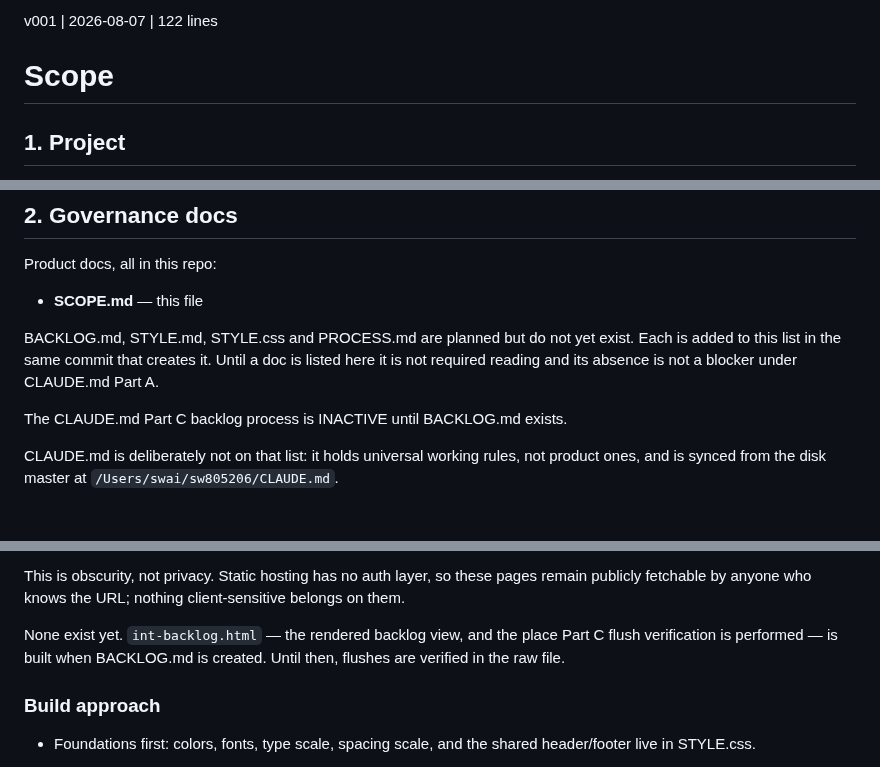
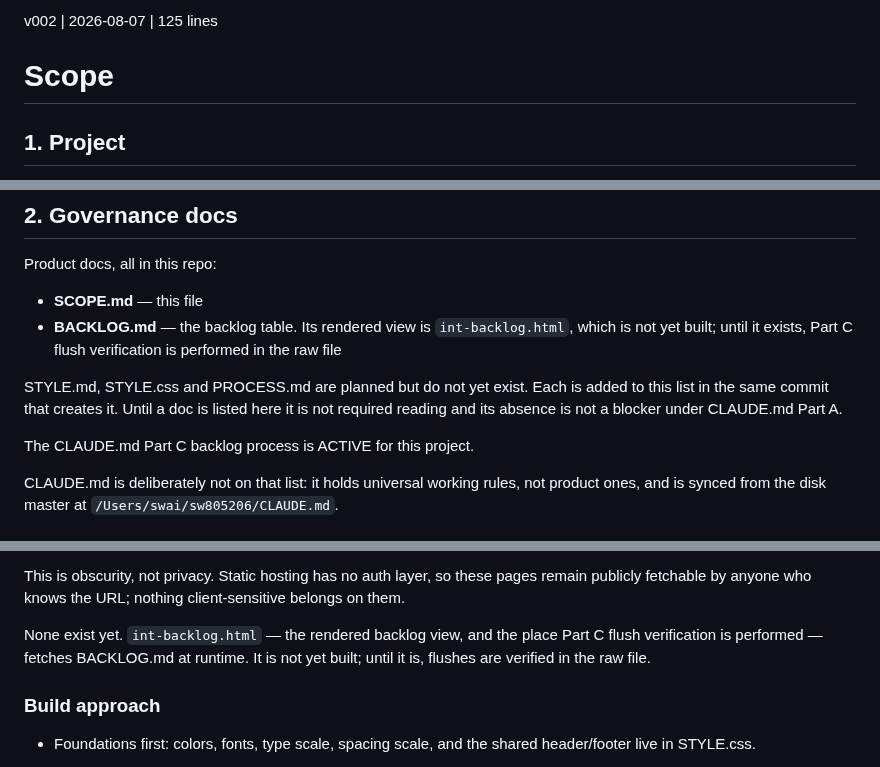
Before and after one commit to sw805206/micronturbo, a Markdown page: SCOPE.md, 3 parts joined by grey strips. Rendered like a GitHub page.

Commit message:
docs: add BACKLOG.md v001 and activate Part C backlog process
Co-Authored-By: Claude Opus 5 <noreply@anthropic.com>

```diff
--- a/SCOPE.md
+++ b/SCOPE.md
@@ -1,4 +1,4 @@
-v001 | 2026-08-07 | 122 lines
+v002 | 2026-08-07 | 125 lines
 # Scope
 
 ## 1. Project
@@ -28,13 +28,16 @@ built — see section 3.
 Product docs, all in this repo:
 
 - **SCOPE.md** — this file
+- **BACKLOG.md** — the backlog table. Its rendered view is `int-backlog.html`,
+  which is not yet built; until it exists, Part C flush verification is
+  performed in the raw file
 
-BACKLOG.md, STYLE.md, STYLE.css and PROCESS.md are planned but do not yet
+STYLE.md, STYLE.css and PROCESS.md are planned but do not yet
 exist. Each is added to this list in the same commit that creates it. Until a
 doc is listed here it is not required reading and its absence is not a blocker
 under CLAUDE.md Part A.
 
-The CLAUDE.md Part C backlog process is INACTIVE until BACKLOG.md exists.
+The CLAUDE.md Part C backlog process is ACTIVE for this project.
 
 CLAUDE.md is deliberately not on that list: it holds universal working rules,
 not product ones, and is synced from the disk master at
@@ -96,8 +99,8 @@ remain publicly fetchable by anyone who knows the URL; nothing client-sensitive
 belongs on them.
 
 None exist yet. `int-backlog.html` — the rendered backlog view, and the place
-Part C flush verification is performed — is built when BACKLOG.md is created.
-Until then, flushes are verified in the raw file.
+Part C flush verification is performed — fetches BACKLOG.md at runtime. It is
+not yet built; until it is, flushes are verified in the raw file.
 
 ### Build approach
 
```
Also changed, not shown: BACKLOG.md (added, +50 -0 lines).
